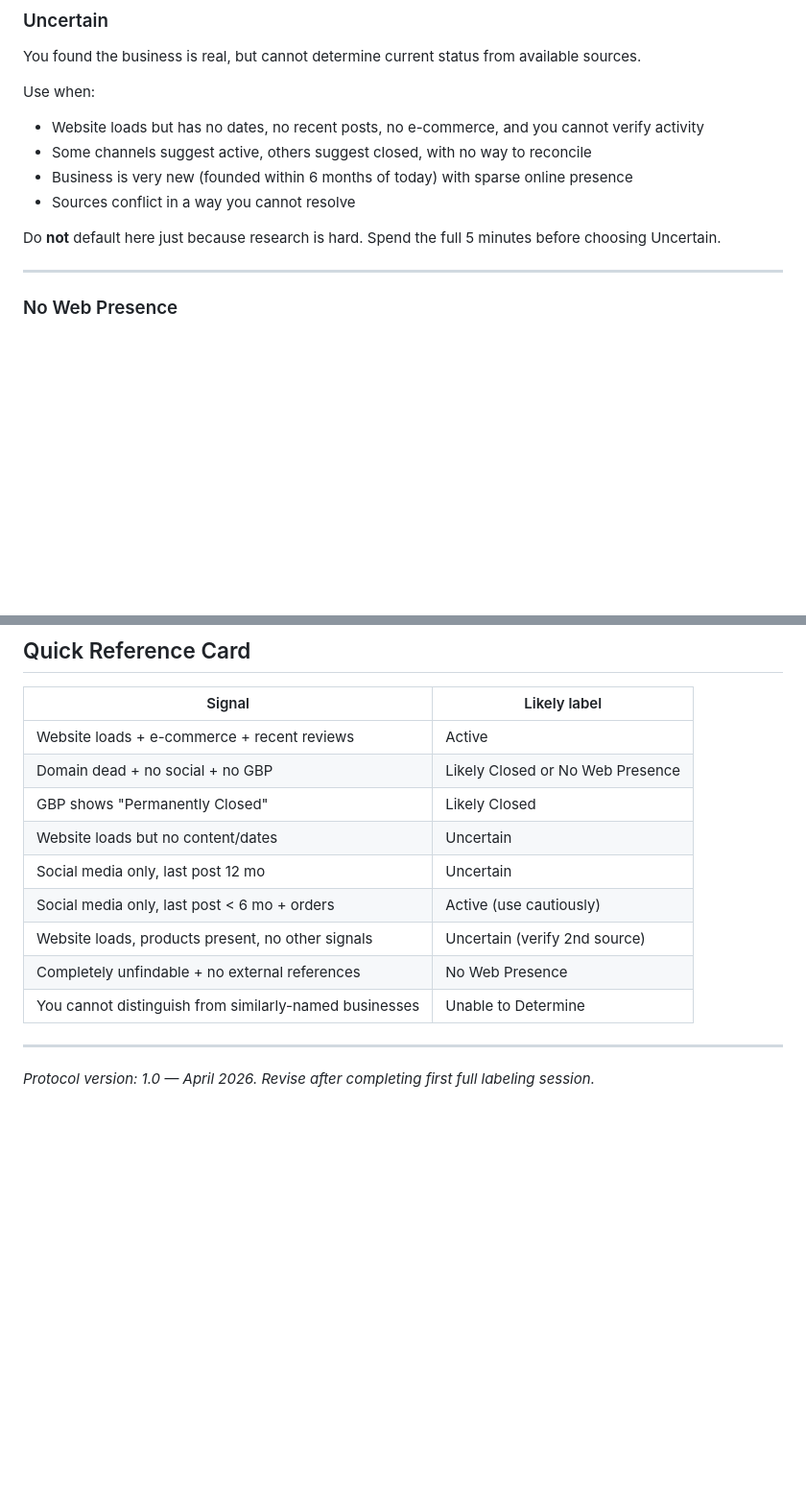
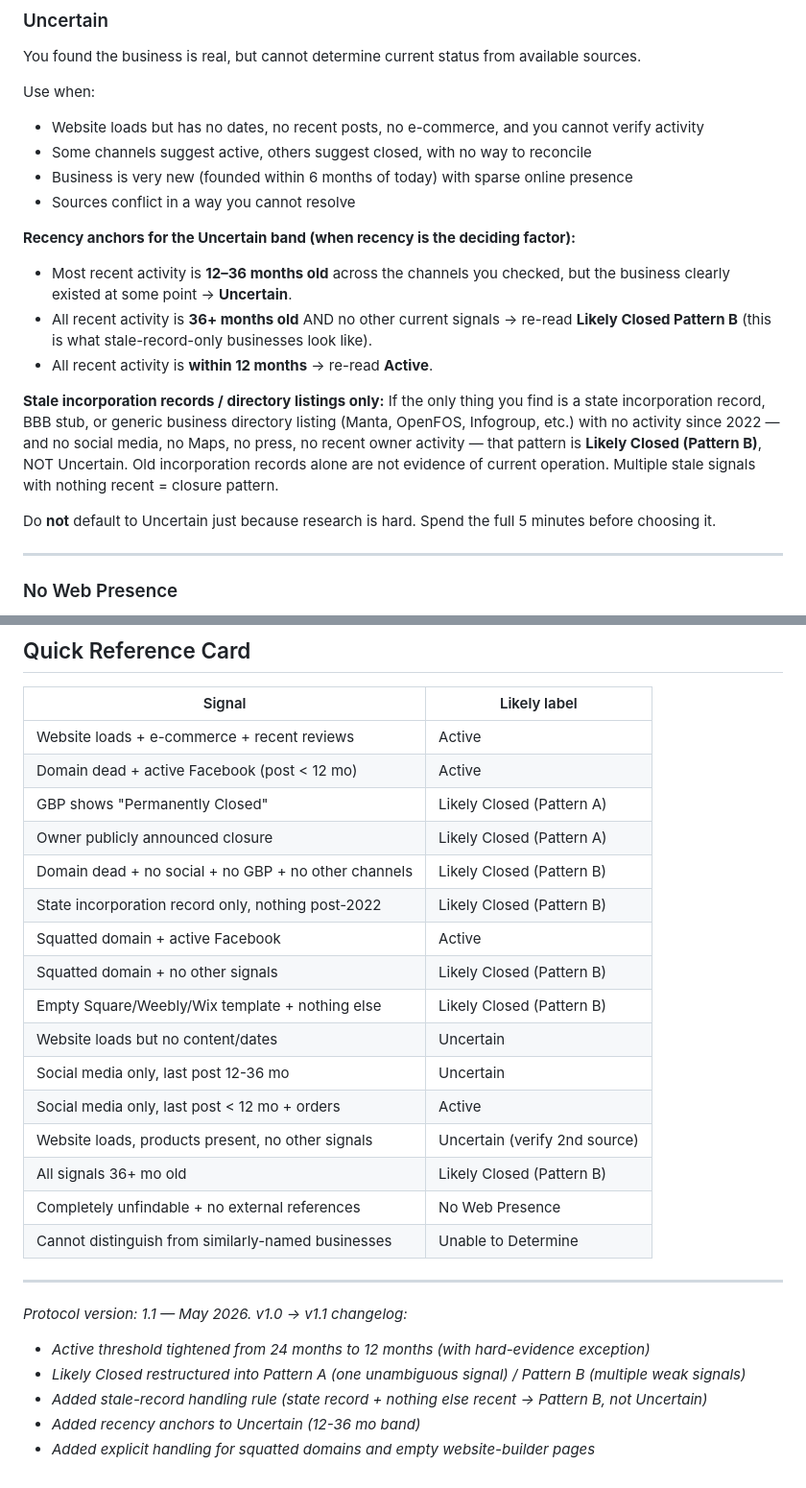
Before and after one commit to julianhernandez2155/ivmf-business-checker, a Markdown page: business_checker/eval/LABELING_PROTOCOL.md, 2 parts joined by grey strips. Shown at 96% size. Rendered like a GitHub page; blank space fills up the shorter version.

Commit message:
docs(eval): align labeling protocol with AI prompt — close 5 discrepancies
After Likely Closed was fixed, audited the protocol vs the AI's system
prompt (tools/check_business.py) line by line. Found 5 more places they
diverged. Fixing 4, deferring 1 to Phase 7 disagreement analysis.

Fixed in this commit:

1. Stale-record rule (HIGH impact, common BMOSG pattern):
   Old protocol: state incorporation record + no recent activity → Uncertain
   AI prompt:    same pattern → Likely Closed (Pattern B)
   Fixed: protocol now explicitly says stale-record-only patterns are
   Likely Closed Pattern B, not Uncertain. Matches AI's "STALE RECORDS
   WITH NO CORROBORATION" rule.

2. Recency anchors for Uncertain (MEDIUM impact):
   Old protocol: Uncertain band had no date guidance
   AI prompt:    Uncertain 60-80 = "last confirmed activity 2020-2022"
   Fixed: protocol now states 12-36 months = Uncertain, 36+ months
   stale across all channels = Likely Closed Pattern B, < 12 months =
   Active. Gives the labeler an objective anchor.

3. Squatted-domain handling (LOW impact, cleaner rule):
   Old protocol: not addressed
   AI prompt:    squatted domain = treat as dead, requires multi-signal
   Fixed: added explicit tie-breaker. Squatted domain + active social =
   Active. Squatted + nothing else = Likely Closed Pattern B.

4. Empty website-builder pages (LOW impact, cleaner rule):
   Old protocol: "treat as Uncertain"
   AI prompt:    "treat the same as a dead domain"
   Fixed: protocol now matches AI — empty Square/Weebly/Wix templates
   count as one signal of website abandonment, Pattern B rules apply.

Deferred to Phase 7:

5. AI uses "2023 or later" recency cutoff (28+ months wide), labeler
   protocol now uses 12 months. INTENTIONALLY left divergent — the
   12-month tightening was the whole point of the v1.1 protocol revision.
   The disagreements that emerge between AI's lenient recency and the
   labeler's strict recency ARE the eval signal. Phase 7 will quantify
   the gap and decide whether to tighten the AI prompt to match.

Quick Reference Card updated with new rules.
Protocol bumped to v1.1 with changelog.

111 pytest tests still pass (markdown-only changes throughout).

```diff
--- a/business_checker/eval/LABELING_PROTOCOL.md
+++ b/business_checker/eval/LABELING_PROTOCOL.md
@@ -75,7 +75,14 @@ Use when:
 - Business is very new (founded within 6 months of today) with sparse online presence
 - Sources conflict in a way you cannot resolve
 
-Do **not** default here just because research is hard. Spend the full 5 minutes before choosing Uncertain.
+**Recency anchors for the Uncertain band (when recency is the deciding factor):**
+- Most recent activity is **12–36 months old** across the channels you checked, but the business clearly existed at some point → **Uncertain**.
+- All recent activity is **36+ months old** AND no other current signals → re-read **Likely Closed Pattern B** (this is what stale-record-only businesses look like).
+- All recent activity is **within 12 months** → re-read **Active**.
+
+**Stale incorporation records / directory listings only:** If the only thing you find is a state incorporation record, BBB stub, or generic business directory listing (Manta, OpenFOS, Infogroup, etc.) with no activity since 2022 — and no social media, no Maps, no press, no recent owner activity — that pattern is **Likely Closed (Pattern B)**, NOT Uncertain. Old incorporation records alone are not evidence of current operation. Multiple stale signals with nothing recent = closure pattern.
+
+Do **not** default to Uncertain just because research is hard. Spend the full 5 minutes before choosing it.
 
 ---
 
@@ -200,15 +215,27 @@ Use the website + a third-party signal (BBB listing, marketplace storefront, cus
 | Signal | Likely label |
 |--------|-------------|
 | Website loads + e-commerce + recent reviews | Active |
-| Domain dead + no social + no GBP | Likely Closed or No Web Presence |
-| GBP shows "Permanently Closed" | Likely Closed |
+| Domain dead + active Facebook (post < 12 mo) | Active |
+| GBP shows "Permanently Closed" | Likely Closed (Pattern A) |
+| Owner publicly announced closure | Likely Closed (Pattern A) |
+| Domain dead + no social + no GBP + no other channels | Likely Closed (Pattern B) |
+| State incorporation record only, nothing post-2022 | Likely Closed (Pattern B) |
+| Squatted domain + active Facebook | Active |
+| Squatted domain + no other signals | Likely Closed (Pattern B) |
+| Empty Square/Weebly/Wix template + nothing else | Likely Closed (Pattern B) |
 | Website loads but no content/dates | Uncertain |
-| Social media only, last post 12 mo | Uncertain |
-| Social media only, last post < 6 mo + orders | Active (use cautiously) |
+| Social media only, last post 12-36 mo | Uncertain |
+| Social media only, last post < 12 mo + orders | Active |
 | Website loads, products present, no other signals | Uncertain (verify 2nd source) |
+| All signals 36+ mo old | Likely Closed (Pattern B) |
 | Completely unfindable + no external references | No Web Presence |
-| You cannot distinguish from similarly-named businesses | Unable to Determine |
+| Cannot distinguish from similarly-named businesses | Unable to Determine |
 
 ---
 
-*Protocol version: 1.0 — April 2026. Revise after completing first full labeling session.*
+*Protocol version: 1.1 — May 2026. v1.0 → v1.1 changelog:*
+- *Active threshold tightened from 24 months to 12 months (with hard-evidence exception)*
+- *Likely Closed restructured into Pattern A (one unambiguous signal) / Pattern B (multiple weak signals)*
+- *Added stale-record handling rule (state record + nothing else recent → Pattern B, not Uncertain)*
+- *Added recency anchors to Uncertain (12-36 mo band)*
+- *Added explicit handling for squatted domains and empty website-builder pages*
```
Also changed, not shown: other parts of business_checker/eval/LABELING_PROTOCOL.md (+8 -0 lines).
